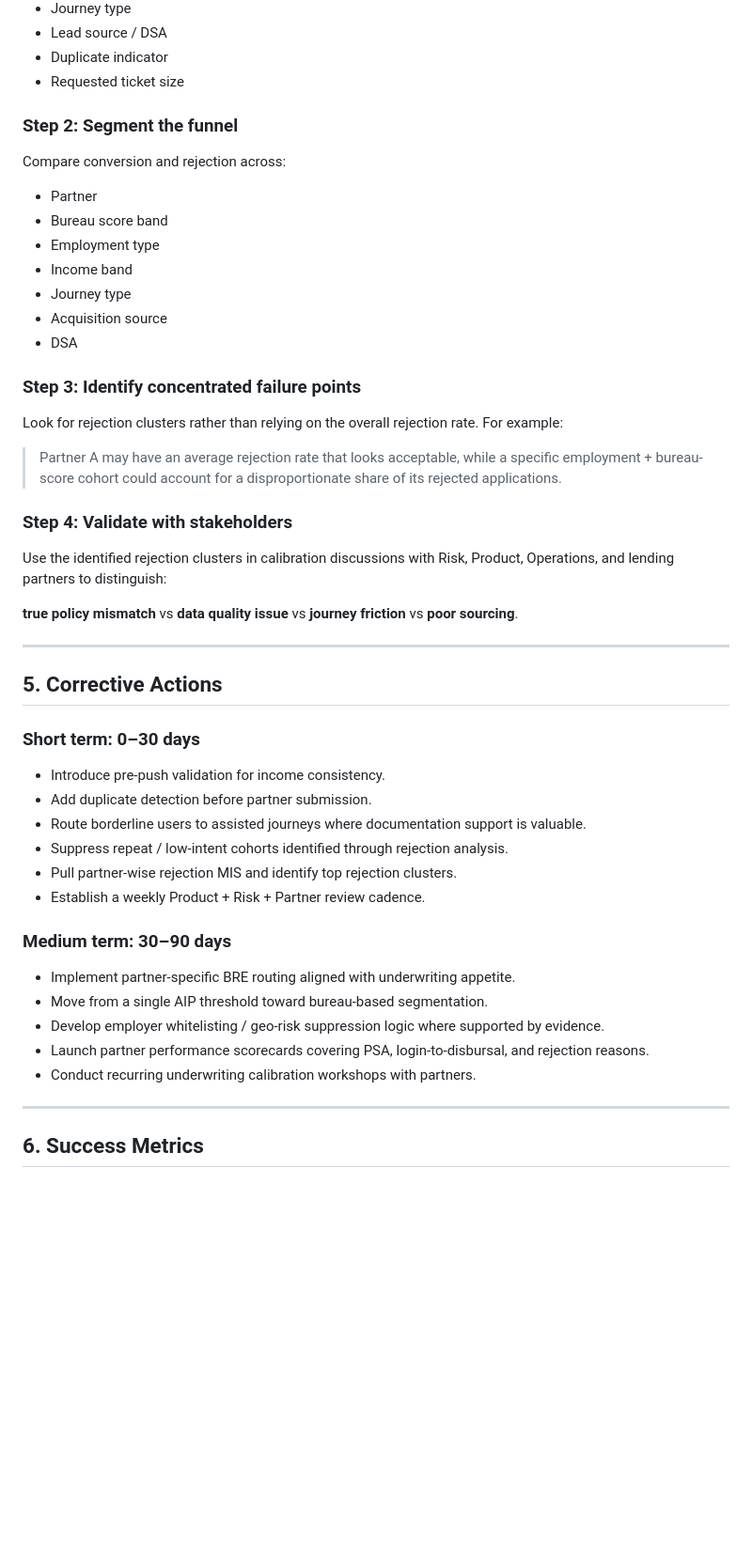
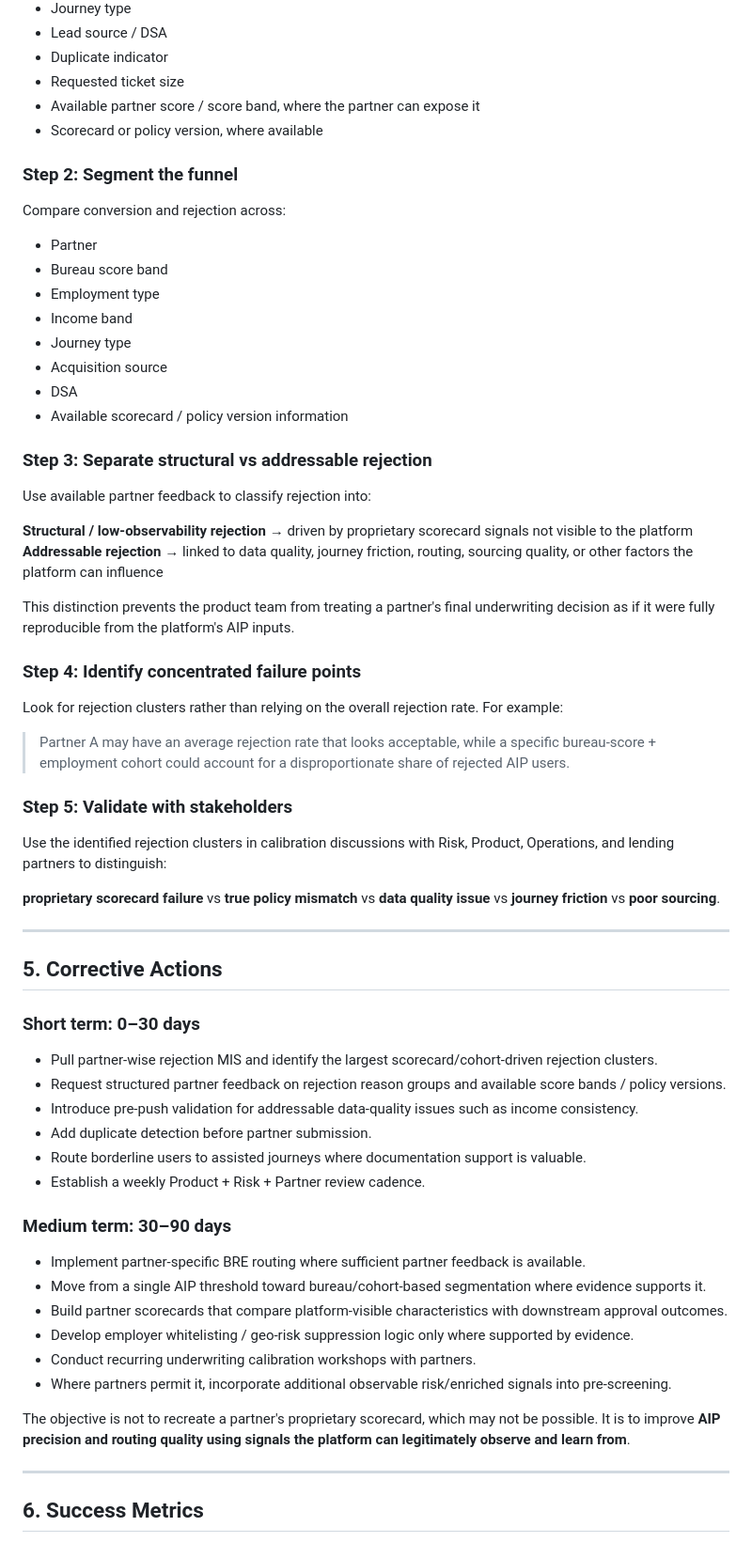
Before and after one commit to praj-debug/fintech-product-analytics, a Markdown page: case-studies/partner-rejection-diagnosis/README.md, the part around one of its changes. Shown at 94% size. GitHub-like rendering; blank space fills up the shorter version.

Commit message:
Refine partner rejection diagnosis using expert underwriting feedback

```diff
--- a/case-studies/partner-rejection-diagnosis/README.md
+++ b/case-studies/partner-rejection-diagnosis/README.md
@@ -110,6 +125,8 @@ Create a partner-level dataset containing:
 - Lead source / DSA
 - Duplicate indicator
 - Requested ticket size
+- Available partner score / score band, where the partner can expose it
+- Scorecard or policy version, where available
 
 ### Step 2: Segment the funnel
 
@@ -122,18 +139,28 @@ Compare conversion and rejection across:
 - Journey type
 - Acquisition source
 - DSA
+- Available scorecard / policy version information
 
-### Step 3: Identify concentrated failure points
+### Step 3: Separate structural vs addressable rejection
+
+Use available partner feedback to classify rejection into:
+
+**Structural / low-observability rejection** → driven by proprietary scorecard signals not visible to the platform
+**Addressable rejection** → linked to data quality, journey friction, routing, sourcing quality, or other factors the platform can influence
+
+This distinction prevents the product team from treating a partner's final underwriting decision as if it were fully reproducible from the platform's AIP inputs.
+
+### Step 4: Identify concentrated failure points
 
 Look for rejection clusters rather than relying on the overall rejection rate. For example:
 
-> Partner A may have an average rejection rate that looks acceptable, while a specific employment + bureau-score cohort could account for a disproportionate share of its rejected applications.
+> Partner A may have an average rejection rate that looks acceptable, while a specific bureau-score + employment cohort could account for a disproportionate share of rejected AIP users.
 
-### Step 4: Validate with stakeholders
+### Step 5: Validate with stakeholders
 
 Use the identified rejection clusters in calibration discussions with Risk, Product, Operations, and lending partners to distinguish:
 
-**true policy mismatch** vs **data quality issue** vs **journey friction** vs **poor sourcing**.
+**proprietary scorecard failure** vs **true policy mismatch** vs **data quality issue** vs **journey friction** vs **poor sourcing**.
 
 ---
 
@@ -141,20 +168,23 @@ Use the identified rejection clusters in calibration discussions with Risk, Prod
 
 ### Short term: 0–30 days
 
-- Introduce pre-push validation for income consistency.
+- Pull partner-wise rejection MIS and identify the largest scorecard/cohort-driven rejection clusters.
+- Request structured partner feedback on rejection reason groups and available score bands / policy versions.
+- Introduce pre-push validation for addressable data-quality issues such as income consistency.
 - Add duplicate detection before partner submission.
 - Route borderline users to assisted journeys where documentation support is valuable.
-- Suppress repeat / low-intent cohorts identified through rejection analysis.
-- Pull partner-wise rejection MIS and identify top rejection clusters.
 - Establish a weekly Product + Risk + Partner review cadence.
 
 ### Medium term: 30–90 days
 
-- Implement partner-specific BRE routing aligned with underwriting appetite.
-- Move from a single AIP threshold toward bureau-based segmentation.
-- Develop employer whitelisting / geo-risk suppression logic where supported by evidence.
-- Launch partner performance scorecards covering PSA, login-to-disbursal, and rejection reasons.
+- Implement partner-specific BRE routing where sufficient partner feedback is available.
+- Move from a single AIP threshold toward bureau/cohort-based segmentation where evidence supports it.
+- Build partner scorecards that compare platform-visible characteristics with downstream approval outcomes.
+- Develop employer whitelisting / geo-risk suppression logic only where supported by evidence.
 - Conduct recurring underwriting calibration workshops with partners.
+- Where partners permit it, incorporate additional observable risk/enriched signals into pre-screening.
+
+The objective is not to recreate a partner's proprietary scorecard, which may not be possible. It is to improve **AIP precision and routing quality using signals the platform can legitimately observe and learn from**.
 
 ---
 
```
Also changed, not shown: other parts of case-studies/partner-rejection-diagnosis/README.md (+55 -28 lines).
